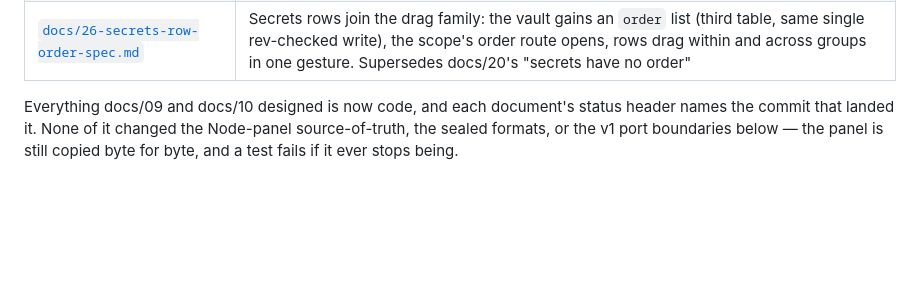
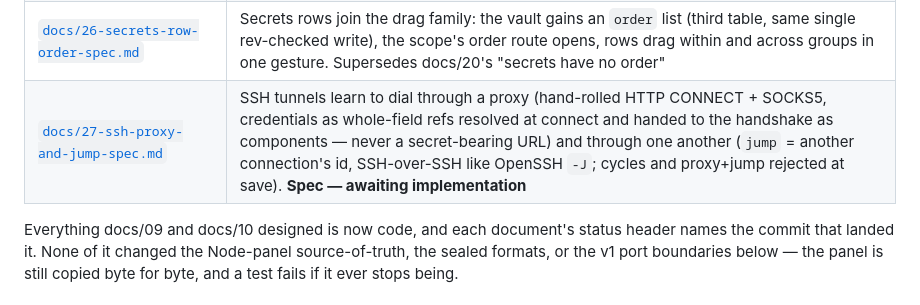
Before and after one commit to young1lin/swiss, a Markdown page: README.md, the part around the change. Rendered like a GitHub page; blank space fills up the shorter version.

Commit message:
tunnels: proxy dialing and jump references spec (docs/27)

```diff
--- a/README.md
+++ b/README.md
@@ -65,6 +65,7 @@ week (`docs/06` Phase 6), which is calendar, not code.
 | [`docs/24-mcp-path-domain-spec.md`](docs/24-mcp-path-domain-spec.md) | MCP endpoints move to `/mcp/<name>`: the root becomes host chrome plus future-plugin territory, the two host RESERVED lists retire, one panel URL builder changes. **P1–P5 shipped** (`7defb84` on; hard cutover, no alias, old-shape 404 carries a moved hint); ADR-018 |
 | [`docs/25-vault-ref-envelope-spec.md`](docs/25-vault-ref-envelope-spec.md) | Vault references become `${secret://name}`: the `${...}` envelope gives token boundaries (a bare `secret://` inside a URL is literal text, vault state irrelevant), load-time whole-value migration with lazy disk writeback, in-envelope grammar hard-checked. **Items 1–5 shipped** (`7b49a82` on, merged to master); ADR-019 |
 | [`docs/26-secrets-row-order-spec.md`](docs/26-secrets-row-order-spec.md) | Secrets rows join the drag family: the vault gains an `order` list (third table, same single rev-checked write), the scope's order route opens, rows drag within and across groups in one gesture. Supersedes docs/20's "secrets have no order" |
+| [`docs/27-ssh-proxy-and-jump-spec.md`](docs/27-ssh-proxy-and-jump-spec.md) | SSH tunnels learn to dial through a proxy (hand-rolled HTTP CONNECT + SOCKS5, credentials as whole-field refs resolved at connect and handed to the handshake as components — never a secret-bearing URL) and through one another (`jump` = another connection's id, SSH-over-SSH like OpenSSH `-J`; cycles and proxy+jump rejected at save). **Spec — awaiting implementation** |
 
 Everything docs/09 and docs/10 designed is now code, and each document's status header names the
 commit that landed it. None of it changed the Node-panel source-of-truth, the sealed formats, or
```
Also changed, not shown: docs/27-ssh-proxy-and-jump-prompt.md (added, +40 -0 lines), docs/27-ssh-proxy-and-jump-spec.md (added, +298 -0 lines).
